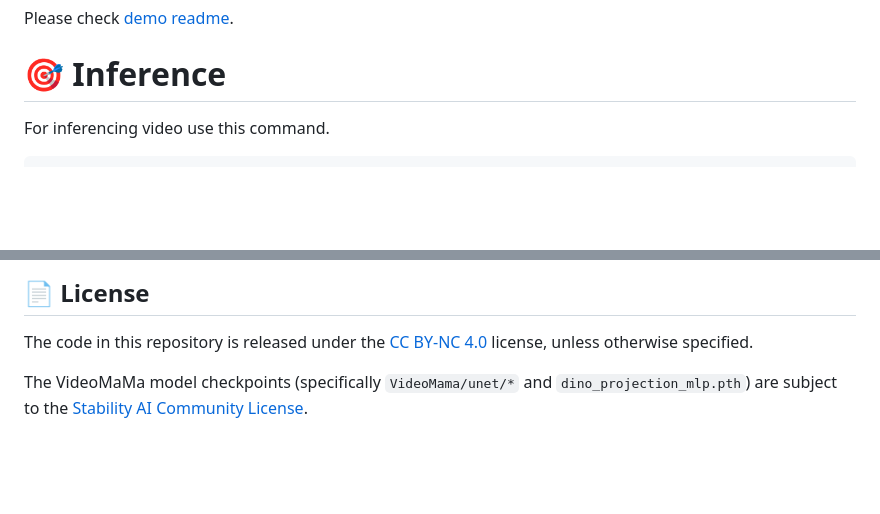
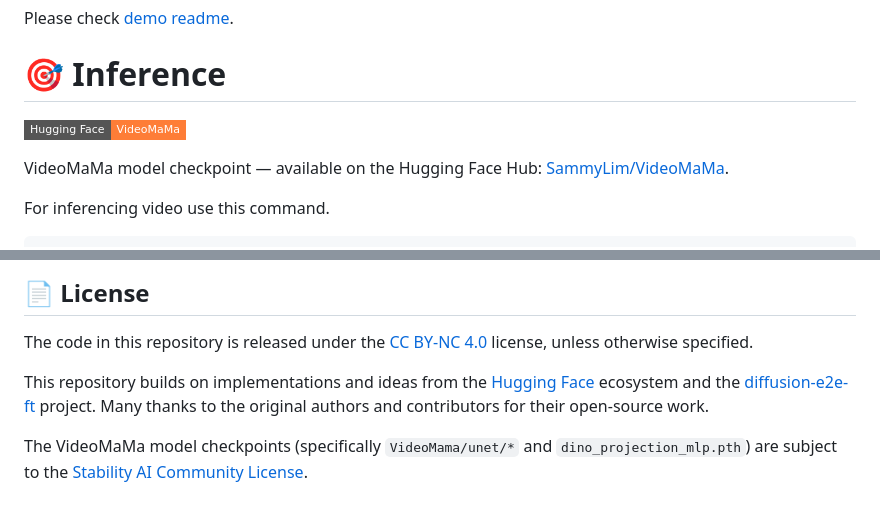
Before and after one commit to cvlab-kaist/VideoMaMa, a Markdown page: README.md, 2 parts joined by grey strips. GitHub-like rendering; badges without logos; blank space fills up the shorter version.

````diff
--- a/README.md
+++ b/README.md
@@ -52,6 +52,10 @@ This will download sam2 which is needed for training sam2-matte.
 Please check [demo readme](demo/README.md).
 
 # 🎯 Inference
+[![Hugging Face Model Card](https://img.shields.io/badge/Hugging%20Face-VideoMaMa-orange?logo=huggingface&style=flat-square)](https://huggingface.co/SammyLim/VideoMaMa)
+
+VideoMaMa model checkpoint — available on the Hugging Face Hub: [SammyLim/VideoMaMa](https://huggingface.co/SammyLim/VideoMaMa).
+
 For inferencing video use this command.
 ```bash
 python inference_onestep_folder.py \
@@ -106,4 +110,6 @@ We welcome any feedback, questions, or opportunities for collaboration. If you a
 ## 📄 License
 The code in this repository is released under the [CC BY-NC 4.0](https://creativecommons.org/licenses/by-nc/4.0/) license, unless otherwise specified.
 
+This repository builds on implementations and ideas from the [Hugging Face](https://huggingface.co) ecosystem and the [diffusion-e2e-ft](https://github.com/VisualComputingInstitute/diffusion-e2e-ft) project. Many thanks to the original authors and contributors for their open-source work.
+
 The VideoMaMa model checkpoints (specifically `VideoMama/unet/*` and `dino_projection_mlp.pth`) are subject to the [Stability AI Community License](https://huggingface.co/stabilityai/stable-video-diffusion-img2vid/blob/main/LICENSE.md#:~:text=%22Agreement%22%20means%20this%20Stability%20AI,updated%20from%20time%20to%20time).
````
Also changed, not shown: other parts of README.md (+3 -3 lines).
